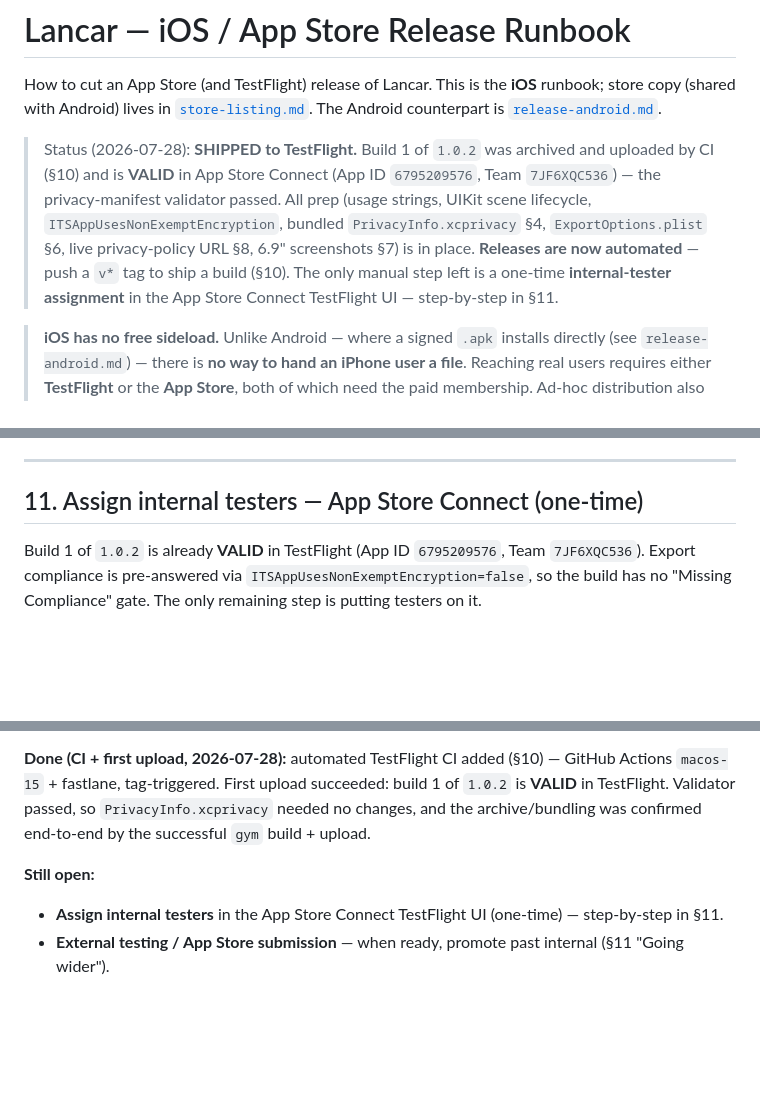
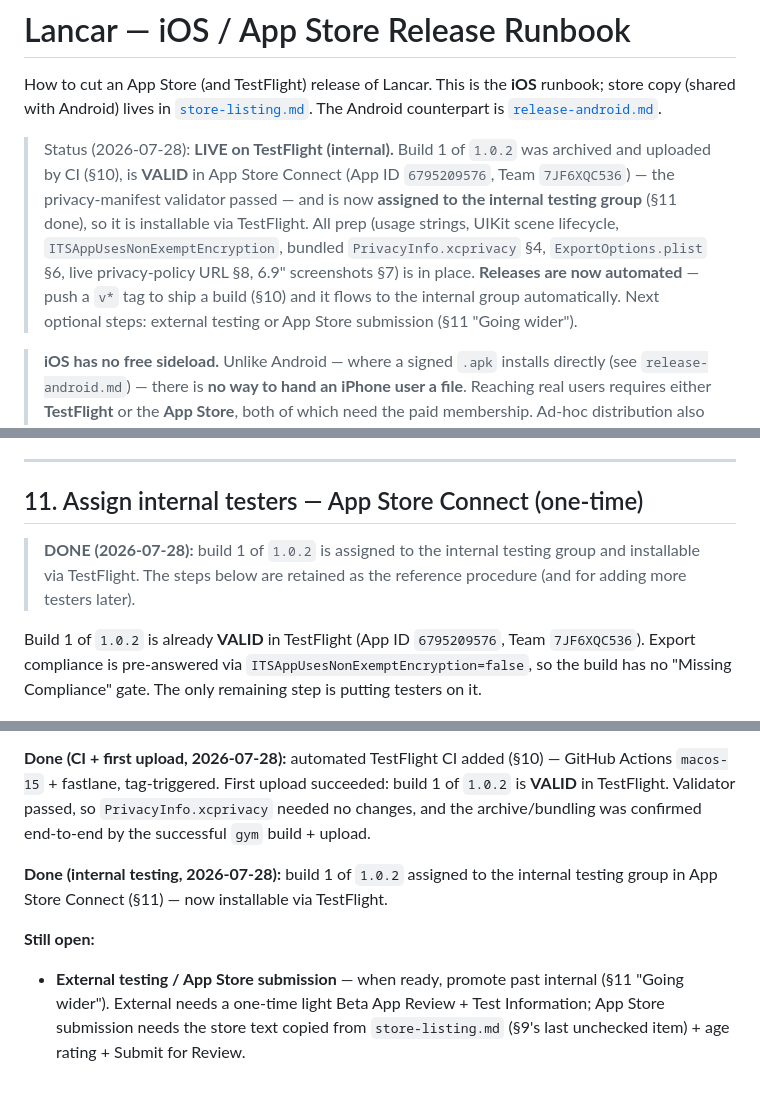
Before and after one commit to chiliec/indonesian-app, a Markdown page: docs/release-ios.md, 3 parts joined by grey strips. Drawn GitHub-style; blank space fills up the shorter version.

Commit message:
docs(ios): mark internal-tester assignment done; TestFlight internal live
Build 1 of 1.0.2 is now assigned to the internal testing group and
installable via TestFlight. Refresh the status banner, mark §11 DONE
(steps retained as reference), and reduce open follow-ups to external
testing / App Store submission.

```diff
--- a/docs/release-ios.md
+++ b/docs/release-ios.md
@@ -5,15 +5,16 @@ runbook; store copy (shared with Android) lives in
 [`store-listing.md`](store-listing.md). The Android counterpart is
 [`release-android.md`](release-android.md).
 
-> Status (2026-07-28): **SHIPPED to TestFlight.** Build 1 of `1.0.2` was archived
-> and uploaded by CI (§10) and is **VALID** in App Store Connect (App ID
-> `6795209576`, Team `7JF6XQC536`) — the privacy-manifest validator passed. All
-> prep (usage strings, UIKit scene lifecycle, `ITSAppUsesNonExemptEncryption`,
-> bundled `PrivacyInfo.xcprivacy` §4, `ExportOptions.plist` §6, live privacy-policy
-> URL §8, 6.9" screenshots §7) is in place. **Releases are now automated** — push a
-> `v*` tag to ship a build (§10). The only manual step left is a one-time
-> **internal-tester assignment** in the App Store Connect TestFlight UI —
-> step-by-step in §11.
+> Status (2026-07-28): **LIVE on TestFlight (internal).** Build 1 of `1.0.2` was
+> archived and uploaded by CI (§10), is **VALID** in App Store Connect (App ID
+> `6795209576`, Team `7JF6XQC536`) — the privacy-manifest validator passed — and is
+> now **assigned to the internal testing group** (§11 done), so it is installable via
+> TestFlight. All prep (usage strings, UIKit scene lifecycle,
+> `ITSAppUsesNonExemptEncryption`, bundled `PrivacyInfo.xcprivacy` §4,
+> `ExportOptions.plist` §6, live privacy-policy URL §8, 6.9" screenshots §7) is in
+> place. **Releases are now automated** — push a `v*` tag to ship a build (§10) and
+> it flows to the internal group automatically. Next optional steps: external testing
+> or App Store submission (§11 "Going wider").
 
 > **iOS has no free sideload.** Unlike Android — where a signed `.apk` installs
 > directly (see `release-android.md`) — there is **no way to hand an iPhone user a
@@ -337,6 +338,10 @@ them automatically).
 
 ## 11. Assign internal testers — App Store Connect (one-time)
 
+> **DONE (2026-07-28):** build 1 of `1.0.2` is assigned to the internal testing
+> group and installable via TestFlight. The steps below are retained as the
+> reference procedure (and for adding more testers later).
+
 Build 1 of `1.0.2` is already **VALID** in TestFlight (App ID `6795209576`, Team
 `7JF6XQC536`). Export compliance is pre-answered via
 `ITSAppUsesNonExemptEncryption=false`, so the build has no "Missing Compliance"
@@ -410,8 +415,11 @@ build 1 of `1.0.2` is **VALID** in TestFlight. Validator passed, so
 `PrivacyInfo.xcprivacy` needed no changes, and the archive/bundling was confirmed
 end-to-end by the successful `gym` build + upload.
 
+**Done (internal testing, 2026-07-28):** build 1 of `1.0.2` assigned to the
+internal testing group in App Store Connect (§11) — now installable via TestFlight.
+
 **Still open:**
-- **Assign internal testers** in the App Store Connect TestFlight UI (one-time) —
-  step-by-step in §11.
 - **External testing / App Store submission** — when ready, promote past internal
-  (§11 "Going wider").
+  (§11 "Going wider"). External needs a one-time light Beta App Review + Test
+  Information; App Store submission needs the store text copied from
+  `store-listing.md` (§9's last unchecked item) + age rating + Submit for Review.
```
